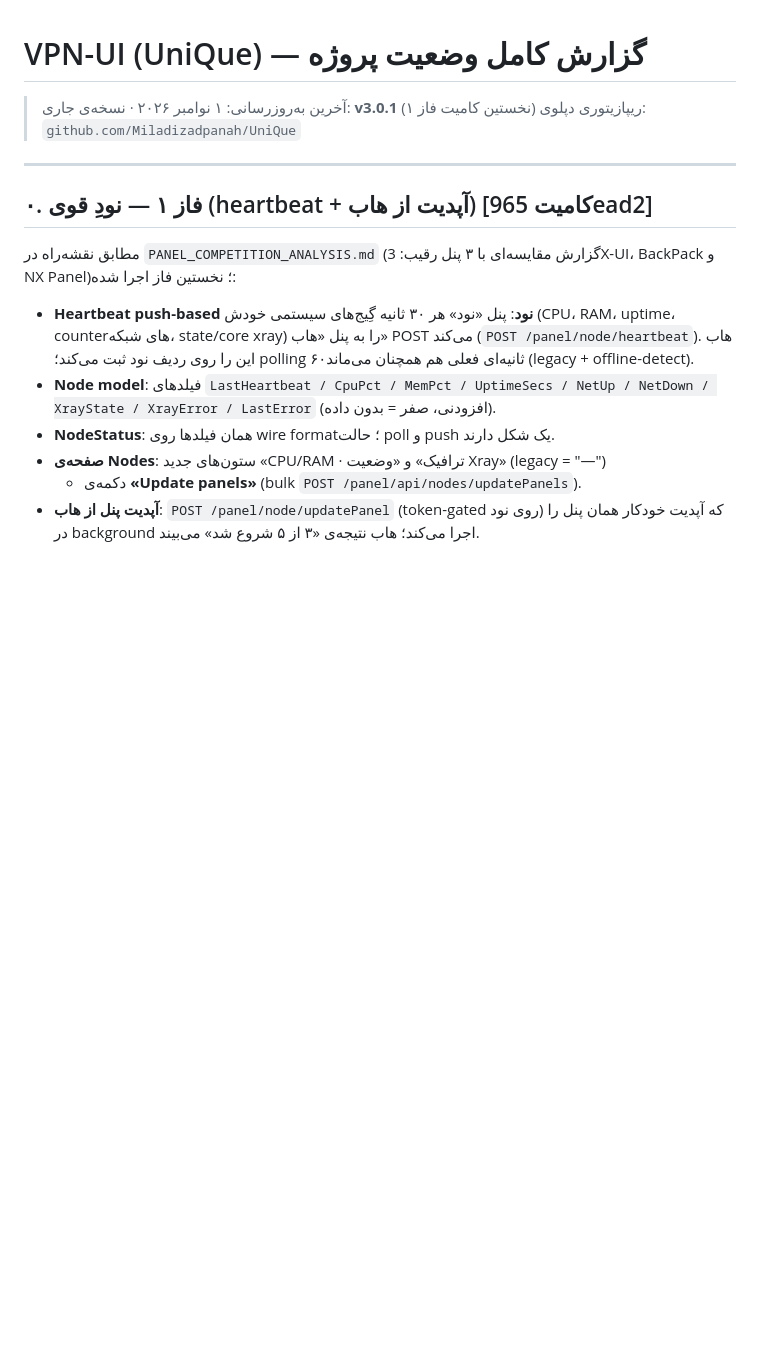
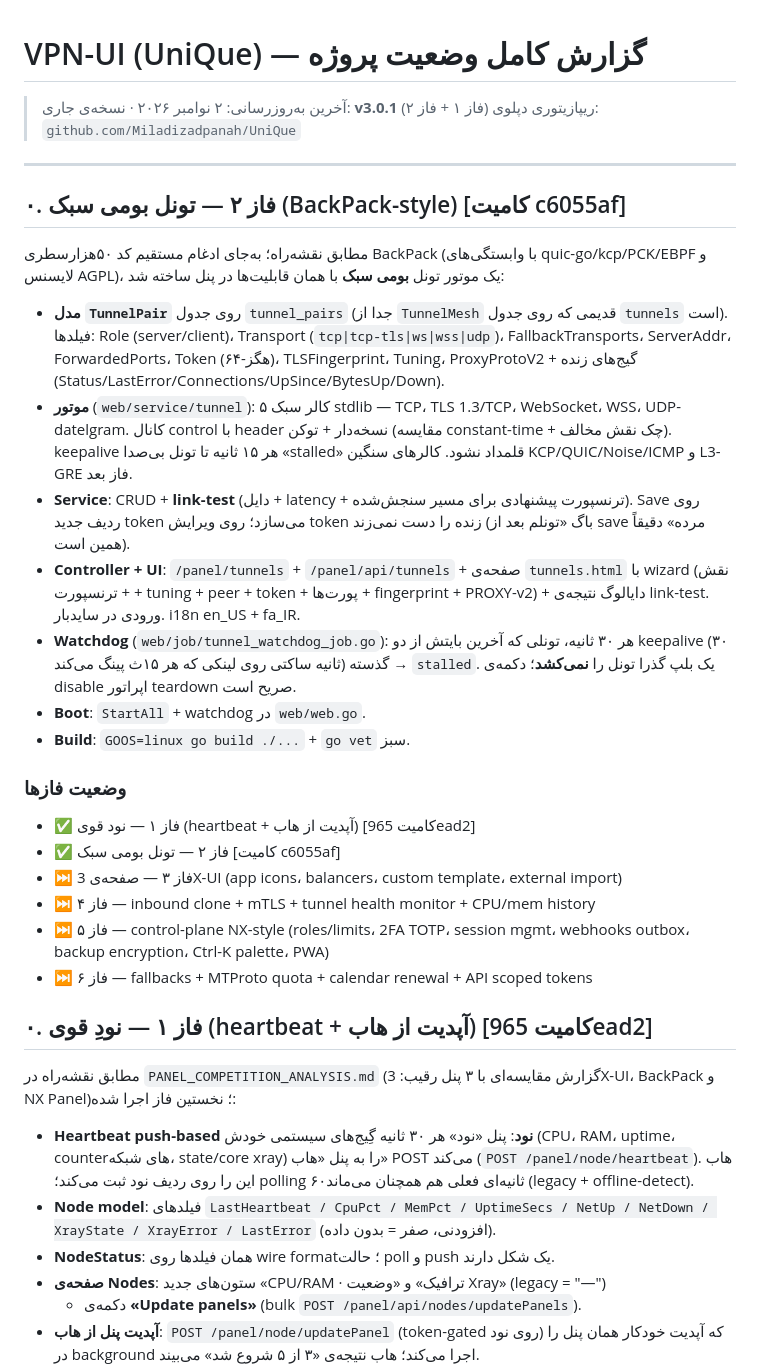
Before and after one commit to Miladizadpanah/UniQue, a Markdown page: PROJECT_STATUS.md, the part around the change. Drawn GitHub-style; blank space fills up the shorter version.

Commit message:
docs: PROJECT_STATUS phase 2 complete (tunnel engine v3.0.1)

```diff
--- a/PROJECT_STATUS.md
+++ b/PROJECT_STATUS.md
@@ -1,9 +1,49 @@
 # VPN-UI (UniQue) — گزارش کامل وضعیت پروژه
 
-> آخرین به‌روزرسانی: ۱ نوامبر ۲۰۲۶ · نسخه‌ی جاری: **v3.0.1** (نخستین کامیت فاز ۱)
+> آخرین به‌روزرسانی: ۲ نوامبر ۲۰۲۶ · نسخه‌ی جاری: **v3.0.1** (فاز ۱ + فاز ۲)
 > ریپازیتوری دپلوی: `github.com/Miladizadpanah/UniQue`
 
 ---
+
+## ۰. فاز ۲ — تونل بومی سبک (BackPack-style) [کامیت c6055af]
+
+مطابق نقشه‌راه؛ به‌جای ادغام مستقیم کد ۵۰هزارسطری BackPack (با وابستگی‌های
+quic-go/kcp/PCK/EBPF و لایسنس AGPL)، یک موتور تونل **بومی سبک** با همان
+قابلیت‌ها در پنل ساخته شد:
+
+- **مدل `TunnelPair`** روی جدول `tunnel_pairs` (جدا از `TunnelMesh` قدیمی
+  که روی جدول `tunnels` است). فیلدها: Role (server/client)، Transport
+  (`tcp|tcp-tls|ws|wss|udp`)، FallbackTransports، ServerAddr، ForwardedPorts،
+  Token (۶۴-هگز)، TLSFingerprint، Tuning، ProxyProtoV2 + گیج‌های زنده
+  (Status/LastError/Connections/UpSince/BytesUp/Down).
+- **موتور** (`web/service/tunnel`): ۵ کالر سبک stdlib — TCP، TLS 1.3/TCP،
+  WebSocket، WSS، UDP-datelgram. کانال control با header نسخه‌دار + توکن
+  (مقایسه constant-time + چک نقش مخالف). keepalive هر ۱۵ ثانیه تا تونل بی‌صدا
+  «stalled» قلمداد نشود. کالرهای سنگین KCP/QUIC/Noise/ICMP و L3-GRE فاز
+  بعد.
+- **Service**: CRUD + **link-test** (دایل + latency + ترنسپورت پیشنهادی برای
+  مسیر سنجش‌شده). Save روی ردیف جدید token می‌سازد؛ روی ویرایش token زنده را
+  دست نمی‌زند (باگ «تونلم بعد از save مرده» دقیقاً همین است).
+- **Controller + UI**: `/panel/tunnels` + `/panel/api/tunnels` + صفحه‌ی
+  `tunnels.html` با wizard (نقش + ترنسپورت + tuning + peer + token + پورت‌ها +
+  fingerprint + PROXY-v2) + دایالوگ نتیجه‌ی link-test. ورودی در سایدبار. i18n
+  en_US + fa_IR.
+- **Watchdog** (`web/job/tunnel_watchdog_job.go`): هر ۳۰ ثانیه، تونلی که آخرین
+  بایتش از دو keepalive (۳۰ ثانیه ساکتی روی لینکی که هر ۱۵ث پینگ می‌کند)
+  گذسته → `stalled`. یک بلپ گذرا تونل را **نمی‌کشد**؛ دکمه‌ی disable اپراتور
+  teardown صریح است.
+- **Boot**: `StartAll` + watchdog در `web/web.go`.
+- **Build**: `GOOS=linux go build ./...` + `go vet` سبز.
+
+### وضعیت فازها
+- ✅ فاز ۱ — نود قوی (heartbeat + آپدیت از هاب) [کامیت 965ead2]
+- ✅ فاز ۲ — تونل بومی سبک [کامیت c6055af]
+- ⏭ فاز ۳ — صفحه‌ی 3X-UI (app icons، balancers، custom template، external import)
+- ⏭ فاز ۴ — inbound clone + mTLS + tunnel health monitor + CPU/mem history
+- ⏭ فاز ۵ — control-plane NX-style (roles/limits، 2FA TOTP، session mgmt،
+  webhooks outbox، backup encryption، Ctrl-K palette، PWA)
+- ⏭ فاز ۶ — fallbacks + MTProto quota + calendar renewal + API scoped tokens
+
 
 ## ۰. فاز ۱ — نودِ قوی (heartbeat + آپدیت از هاب) [کامیت 965ead2]
 
```
